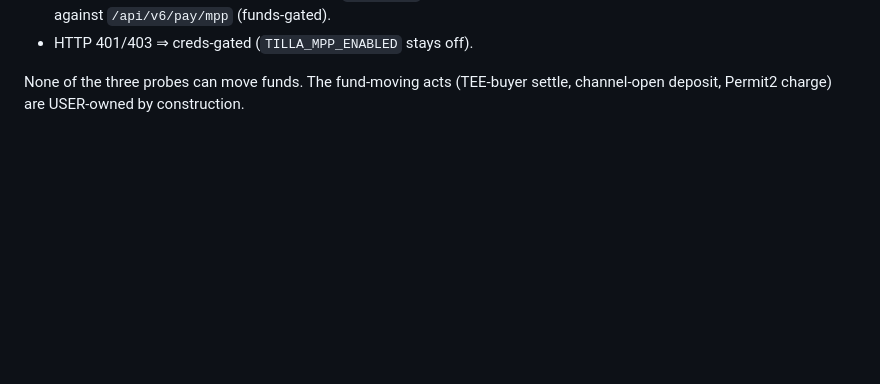
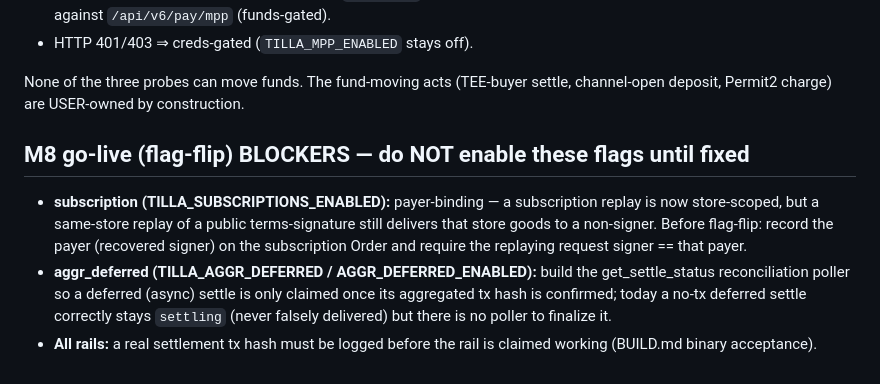
Before and after one commit to Ridwannurudeen/tilla, a Markdown page: docs/spikes.md, the part around the change. Rendered like a GitHub page; blank space fills up the shorter version.

Commit message:
docs(m8): record subscription payer-binding + aggr poller as flag-flip blockers

```diff
--- a/docs/spikes.md
+++ b/docs/spikes.md
@@ -118,3 +118,8 @@ PY
 
 None of the three probes can move funds. The fund-moving acts (TEE-buyer settle,
 channel-open deposit, Permit2 charge) are USER-owned by construction.
+
+## M8 go-live (flag-flip) BLOCKERS — do NOT enable these flags until fixed
+- **subscription (TILLA_SUBSCRIPTIONS_ENABLED):** payer-binding — a subscription replay is now store-scoped, but a same-store replay of a public terms-signature still delivers that store goods to a non-signer. Before flag-flip: record the payer (recovered signer) on the subscription Order and require the replaying request signer == that payer.
+- **aggr_deferred (TILLA_AGGR_DEFERRED / AGGR_DEFERRED_ENABLED):** build the get_settle_status reconciliation poller so a deferred (async) settle is only claimed once its aggregated tx hash is confirmed; today a no-tx deferred settle correctly stays `settling` (never falsely delivered) but there is no poller to finalize it.
+- **All rails:** a real settlement tx hash must be logged before the rail is claimed working (BUILD.md binary acceptance).
```
